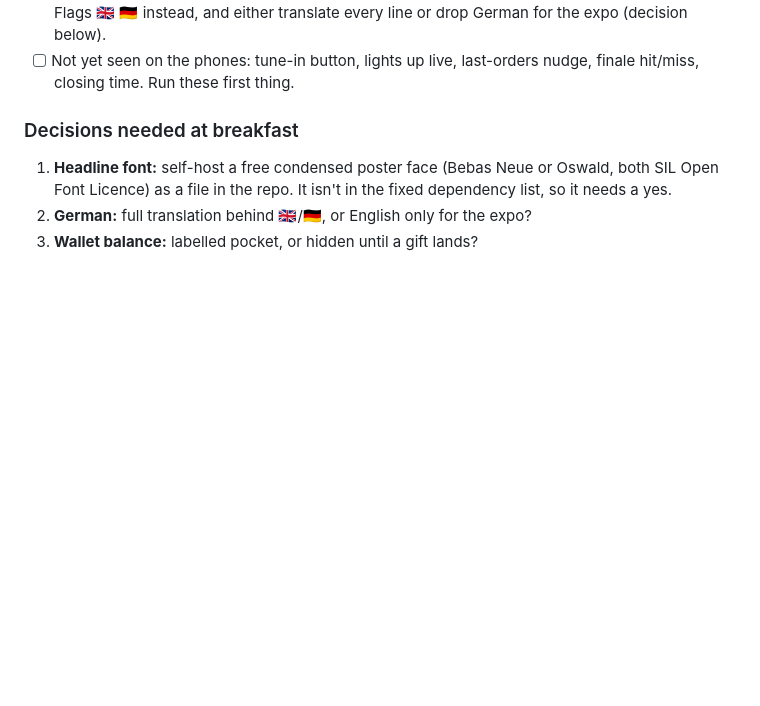
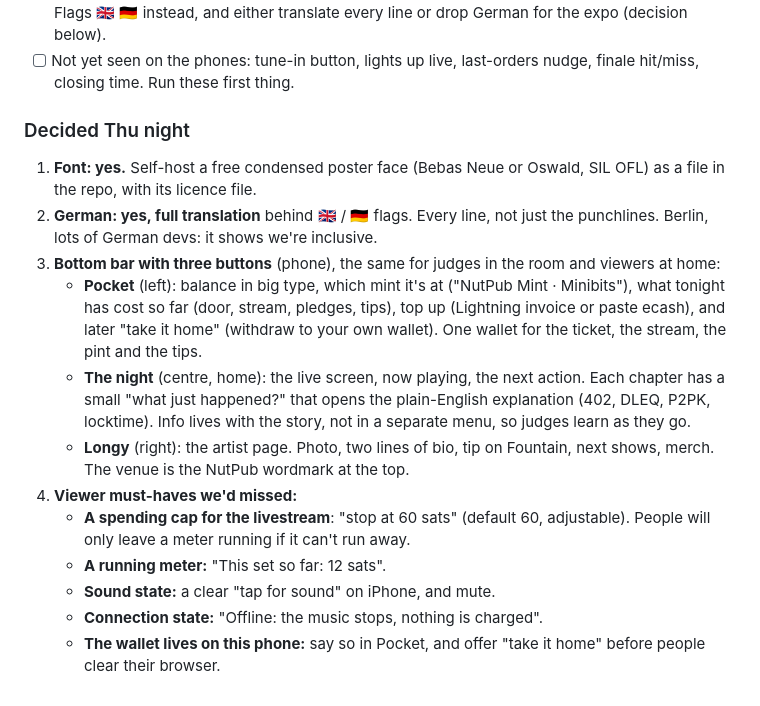
Before and after one commit to rajesh-taylor/nutpub, a Markdown page: NEXT.md, the part around the change. GitHub-like rendering; blank space fills up the shorter version.

Commit message:
NEXT.md: decisions on font, German, bottom bar, viewer must-haves
Co-Authored-By: Claude Opus 5.5 <noreply@anthropic.com>

```diff
--- a/NEXT.md
+++ b/NEXT.md
@@ -57,7 +57,16 @@ Verdict: the flow works, the look doesn't. It reads cartoony and dated, not some
 - [ ] EN/DE pill doesn't work (only the punchlines have German, so tapping it seems to do nothing). Flags 🇬🇧 🇩🇪 instead, and either translate every line or drop German for the expo (decision below).
 - [ ] Not yet seen on the phones: tune-in button, lights up live, last-orders nudge, finale hit/miss, closing time. Run these first thing.
 
-### Decisions needed at breakfast
-1. **Headline font:** self-host a free condensed poster face (Bebas Neue or Oswald, both SIL Open Font Licence) as a file in the repo. It isn't in the fixed dependency list, so it needs a yes.
-2. **German:** full translation behind 🇬🇧/🇩🇪, or English only for the expo?
-3. **Wallet balance:** labelled pocket, or hidden until a gift lands?
+### Decided Thu night
+1. **Font: yes.** Self-host a free condensed poster face (Bebas Neue or Oswald, SIL OFL) as a file in the repo, with its licence file.
+2. **German: yes, full translation** behind 🇬🇧 / 🇩🇪 flags. Every line, not just the punchlines. Berlin, lots of German devs: it shows we're inclusive.
+3. **Bottom bar with three buttons** (phone), the same for judges in the room and viewers at home:
+   - **Pocket** (left): balance in big type, which mint it's at ("NutPub Mint · Minibits"), what tonight has cost so far (door, stream, pledges, tips), top up (Lightning invoice or paste ecash), and later "take it home" (withdraw to your own wallet). One wallet for the ticket, the stream, the pint and the tips.
+   - **The night** (centre, home): the live screen, now playing, the next action. Each chapter has a small "what just happened?" that opens the plain-English explanation (402, DLEQ, P2PK, locktime). Info lives with the story, not in a separate menu, so judges learn as they go.
+   - **Longy** (right): the artist page. Photo, two lines of bio, tip on Fountain, next shows, merch. The venue is the NutPub wordmark at the top.
+4. **Viewer must-haves we'd missed:**
+   - **A spending cap for the livestream**: "stop at 60 sats" (default 60, adjustable). People will only leave a meter running if it can't run away.
+   - **A running meter:** "This set so far: 12 sats".
+   - **Sound state:** a clear "tap for sound" on iPhone, and mute.
+   - **Connection state:** "Offline: the music stops, nothing is charged".
+   - **The wallet lives on this phone:** say so in Pocket, and offer "take it home" before people clear their browser.
```
